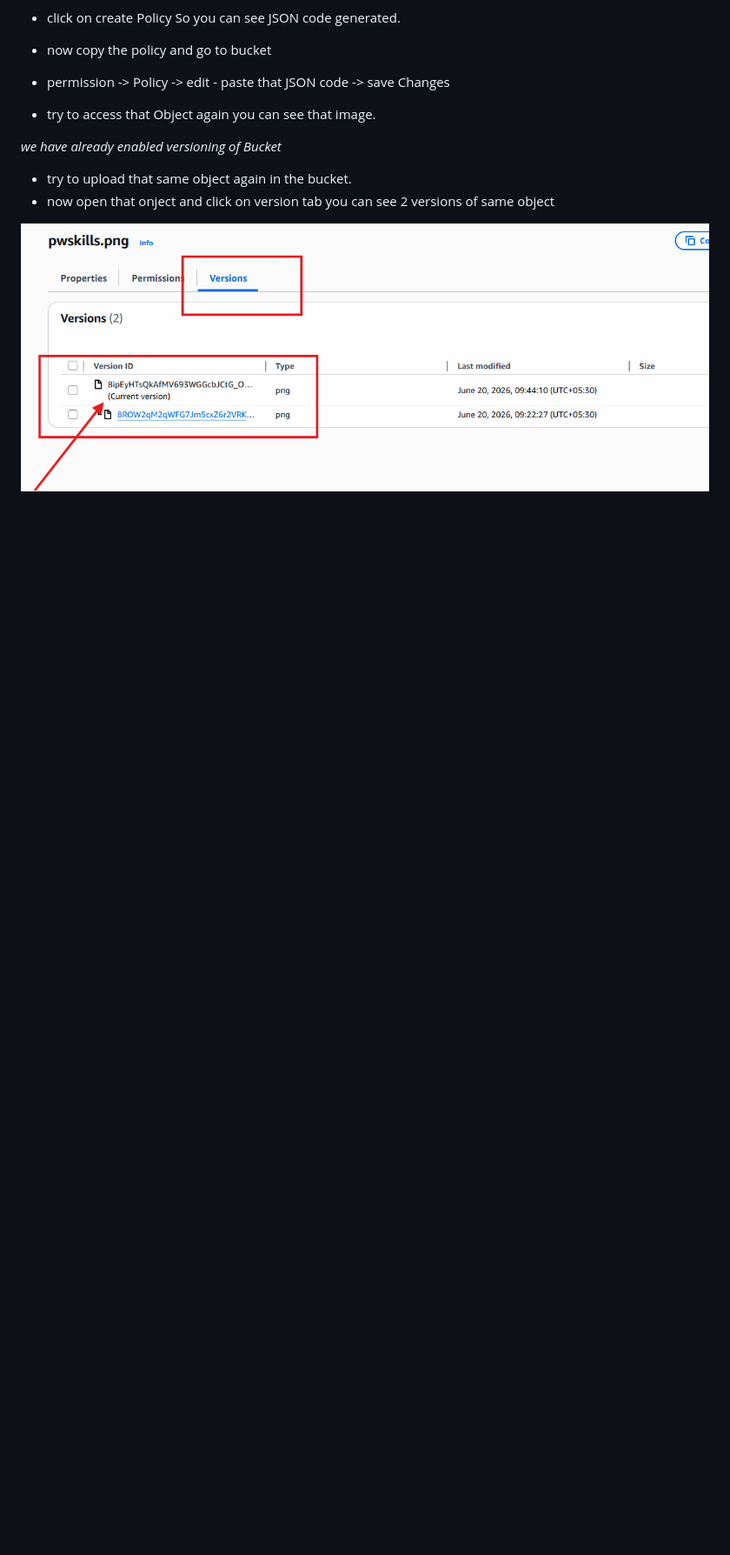
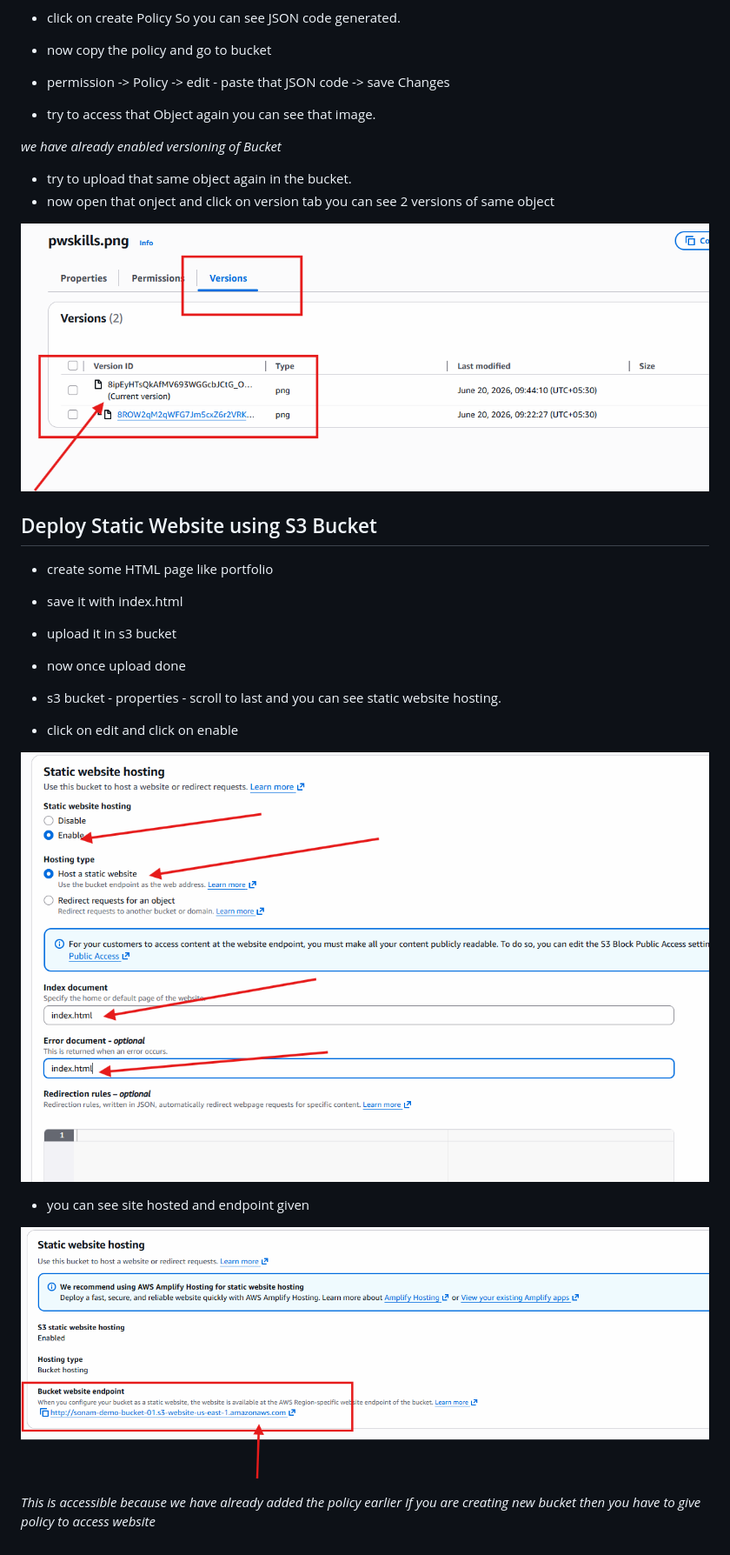
Before and after one commit to sonam-niit/Devops-Dec-2026, a Markdown page: session-43-TF,statemanagement/s3-bucket.md, the part around the change printed below. Shown: that part at 87% size. Rendered like a GitHub page; pictures changed too: session-43-TF,statemanagement/images/endpoint.png (added), session-43-TF,statemanagement/images/host-site.png (added); blank space fills up the shorter version.

Commit message:
static site host

```diff
--- a/session-43-TF,statemanagement/s3-bucket.md
+++ b/session-43-TF,statemanagement/s3-bucket.md
@@ -50,3 +54,22 @@
 - now open that onject and click on version tab you can see 2 versions of same object
 
 ![Versioning](images/versioning.png)
+
+## Deploy Static Website using S3 Bucket
+
+- create some HTML page like portfolio
+- save it with index.html
+- upload it in s3 bucket
+
+- now once upload done
+- s3 bucket - properties - scroll to last and you can see static website hosting.
+- click on edit and click on enable
+
+![Host Static Website](images/host-site.png)
+
+- you can see site hosted and endpoint given
+
+![Endpoint](images/endpoint.png)
+
+*This is accessible because we have already added the policy earlier*
+*If you are creating new bucket then you have to give policy to access website*
```
Also changed, not shown: other parts of session-43-TF,statemanagement/s3-bucket.md (+4 -0 lines), 1 other file.
